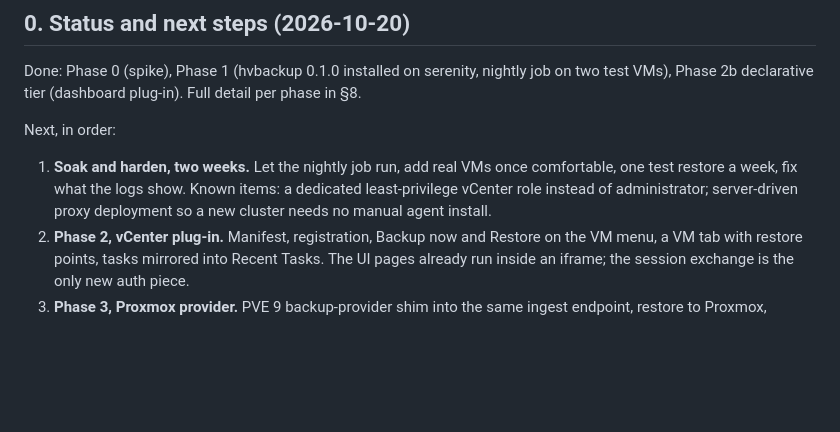
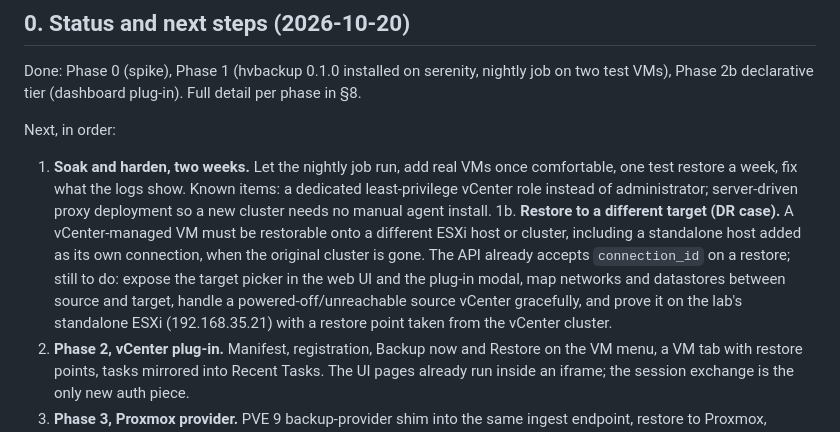
Before and after one commit to brainchillz/NexusBackup, a Markdown page: PLAN.md, the part around the change. Drawn GitHub-style; blank space fills up the shorter version.

Commit message:
Plan: restore to a different target (DR) todo

```diff
--- a/PLAN.md
+++ b/PLAN.md
@@ -16,6 +16,14 @@ Next, in order:
    a dedicated least-privilege vCenter role instead of administrator;
    server-driven proxy deployment so a new cluster needs no manual agent
    install.
+1b. **Restore to a different target (DR case).** A vCenter-managed VM must be
+   restorable onto a different ESXi host or cluster, including a standalone
+   host added as its own connection, when the original cluster is gone. The
+   API already accepts `connection_id` on a restore; still to do: expose the
+   target picker in the web UI and the plug-in modal, map networks and
+   datastores between source and target, handle a powered-off/unreachable
+   source vCenter gracefully, and prove it on the lab's standalone ESXi
+   (192.168.35.21) with a restore point taken from the vCenter cluster.
 2. **Phase 2, vCenter plug-in.** Manifest, registration, Backup now and
    Restore on the VM menu, a VM tab with restore points, tasks mirrored into
    Recent Tasks. The UI pages already run inside an iframe; the session
```
